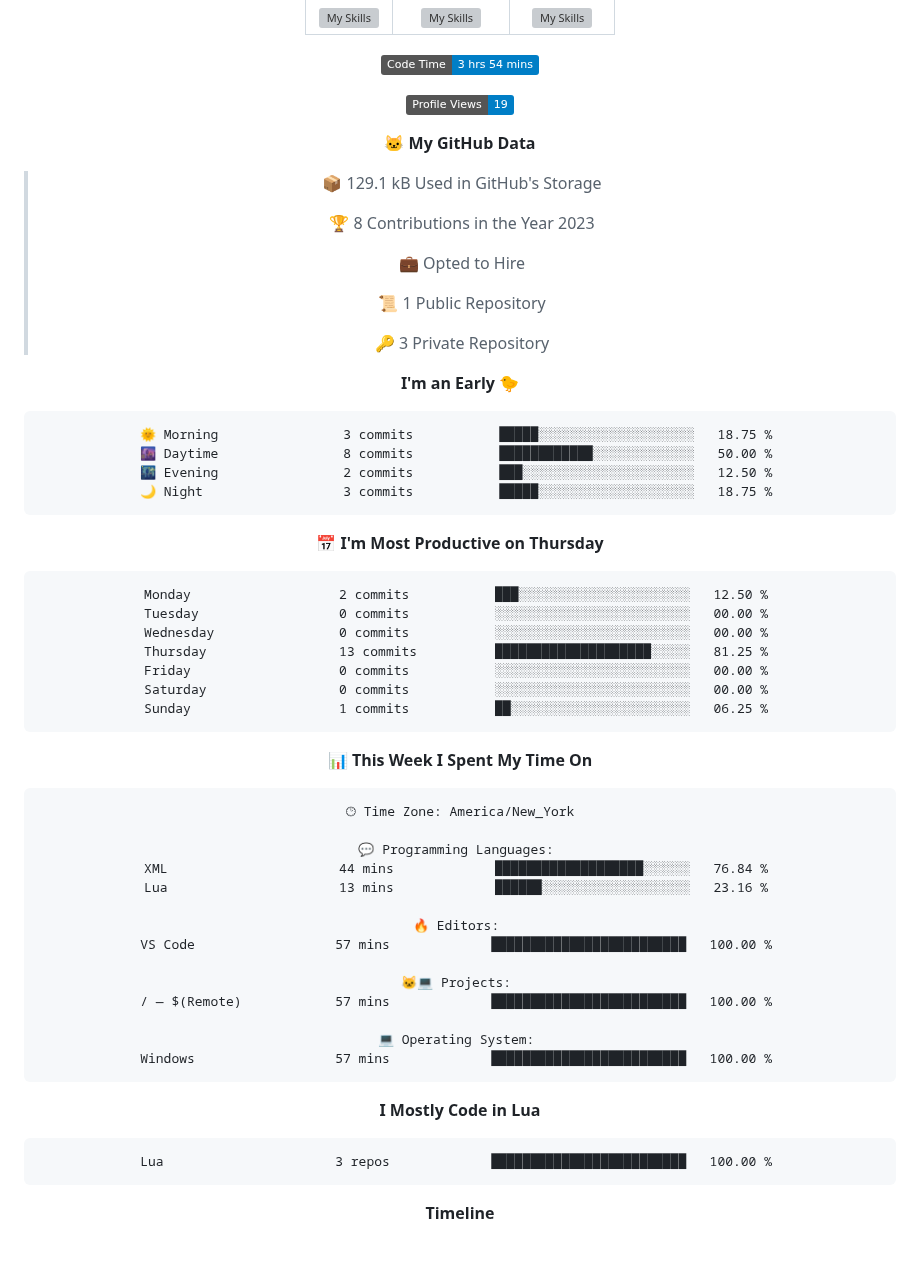
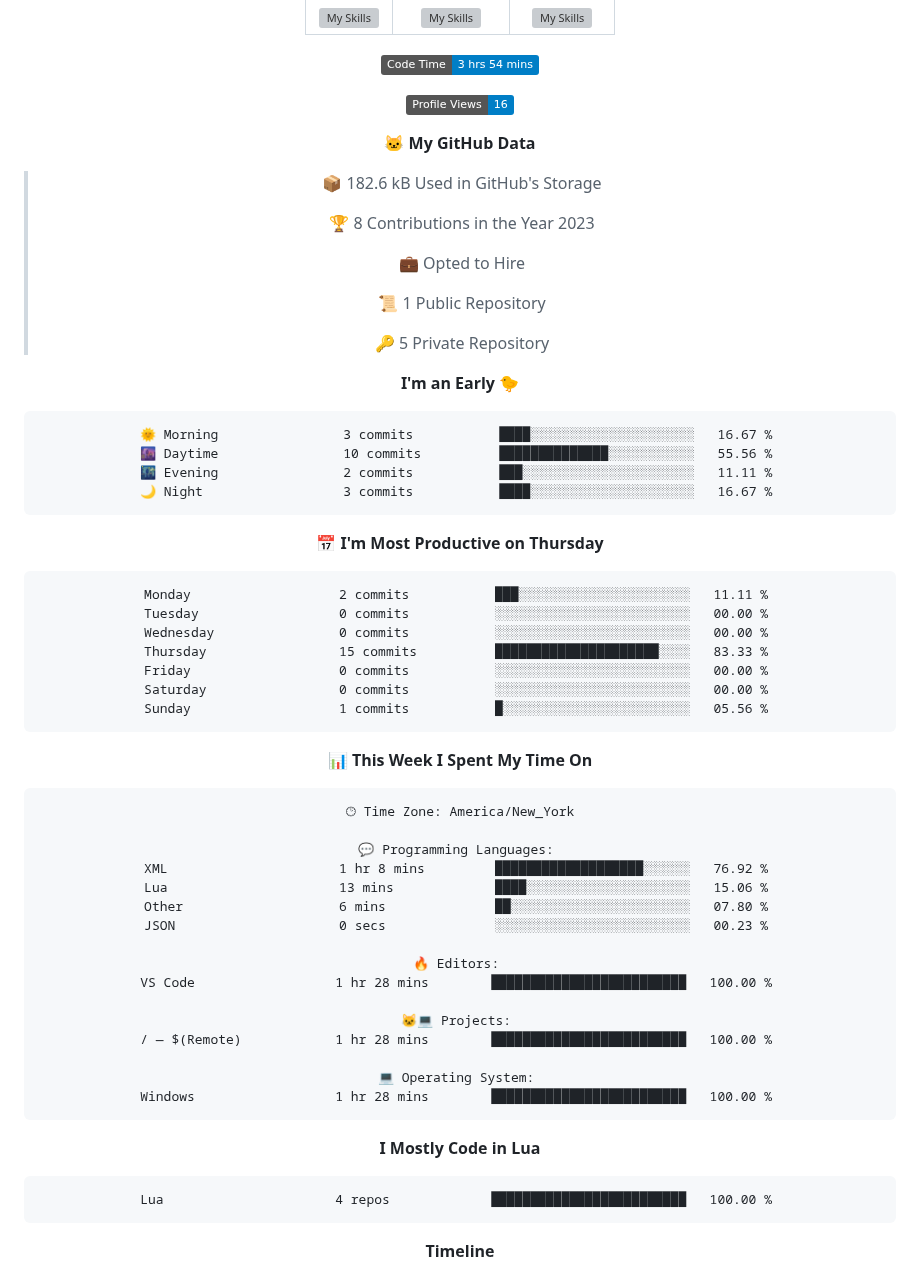
Before and after one commit to XyraL/XyraL, a Markdown page: README.md, the part around one of its changes. Drawn GitHub-style; badges without logos; blank space fills up the shorter version; grey boxes are pictures that could not be loaded.

Commit message:
Updated with Dev Metrics

````diff
--- a/README.md
+++ b/README.md
@@ -29,11 +29,11 @@
 <!--START_SECTION:waka-->
 ![Code Time](http://img.shields.io/badge/Code%20Time-3%20hrs%2054%20mins-blue)
 
-![Profile Views](http://img.shields.io/badge/Profile%20Views-19-blue)
+![Profile Views](http://img.shields.io/badge/Profile%20Views-16-blue)
 
 **🐱 My GitHub Data**
 
-> 📦 129.1 kB Used in GitHub's Storage
+> 📦 182.6 kB Used in GitHub's Storage
  >
 > 🏆 8 Contributions in the Year 2023
  >
@@ -41,26 +41,26 @@
  >
 > 📜 1 Public Repository
  >
-> 🔑 3 Private Repository
+> 🔑 5 Private Repository
  >
 **I'm an Early 🐤**
 
 ```text
-🌞 Morning                3 commits           █████░░░░░░░░░░░░░░░░░░░░   18.75 %
-🌆 Daytime                8 commits           ████████████░░░░░░░░░░░░░   50.00 %
-🌃 Evening                2 commits           ███░░░░░░░░░░░░░░░░░░░░░░   12.50 %
-🌙 Night                  3 commits           █████░░░░░░░░░░░░░░░░░░░░   18.75 %
+🌞 Morning                3 commits           ████░░░░░░░░░░░░░░░░░░░░░   16.67 %
+🌆 Daytime                10 commits          ██████████████░░░░░░░░░░░   55.56 %
+🌃 Evening                2 commits           ███░░░░░░░░░░░░░░░░░░░░░░   11.11 %
+🌙 Night                  3 commits           ████░░░░░░░░░░░░░░░░░░░░░   16.67 %
 ```
 📅 **I'm Most Productive on Thursday**
 
 ```text
-Monday                   2 commits           ███░░░░░░░░░░░░░░░░░░░░░░   12.50 %
+Monday                   2 commits           ███░░░░░░░░░░░░░░░░░░░░░░   11.11 %
 Tuesday                  0 commits           ░░░░░░░░░░░░░░░░░░░░░░░░░   00.00 %
 Wednesday                0 commits           ░░░░░░░░░░░░░░░░░░░░░░░░░   00.00 %
-Thursday                 13 commits          ████████████████████░░░░░   81.25 %
+Thursday                 15 commits          █████████████████████░░░░   83.33 %
 Friday                   0 commits           ░░░░░░░░░░░░░░░░░░░░░░░░░   00.00 %
 Saturday                 0 commits           ░░░░░░░░░░░░░░░░░░░░░░░░░   00.00 %
-Sunday                   1 commits           ██░░░░░░░░░░░░░░░░░░░░░░░   06.25 %
+Sunday                   1 commits           █░░░░░░░░░░░░░░░░░░░░░░░░   05.56 %
 ```
 
 
@@ -70,23 +70,25 @@ Sunday                   1 commits           ██░░░░░░░░░
 🕑︎ Time Zone: America/New_York
 
 💬 Programming Languages:
-XML                      44 mins             ███████████████████░░░░░░   76.84 %
-Lua                      13 mins             ██████░░░░░░░░░░░░░░░░░░░   23.16 %
+XML                      1 hr 8 mins         ███████████████████░░░░░░   76.92 %
+Lua                      13 mins             ████░░░░░░░░░░░░░░░░░░░░░   15.06 %
+Other                    6 mins              ██░░░░░░░░░░░░░░░░░░░░░░░   07.80 %
+JSON                     0 secs              ░░░░░░░░░░░░░░░░░░░░░░░░░   00.23 %
 
 🔥 Editors:
-VS Code                  57 mins             █████████████████████████   100.00 %
+VS Code                  1 hr 28 mins        █████████████████████████   100.00 %
 
 🐱‍💻 Projects:
-/ — $(Remote)            57 mins             █████████████████████████   100.00 %
+/ — $(Remote)            1 hr 28 mins        █████████████████████████   100.00 %
 
 💻 Operating System:
-Windows                  57 mins             █████████████████████████   100.00 %
+Windows                  1 hr 28 mins        █████████████████████████   100.00 %
 ```
 
 **I Mostly Code in Lua**
 
 ```text
-Lua                      3 repos             █████████████████████████   100.00 %
+Lua                      4 repos             █████████████████████████   100.00 %
 ```
 
 
````
Also changed, not shown: other parts of README.md (+1 -1 lines), assets/bar_graph.png.
